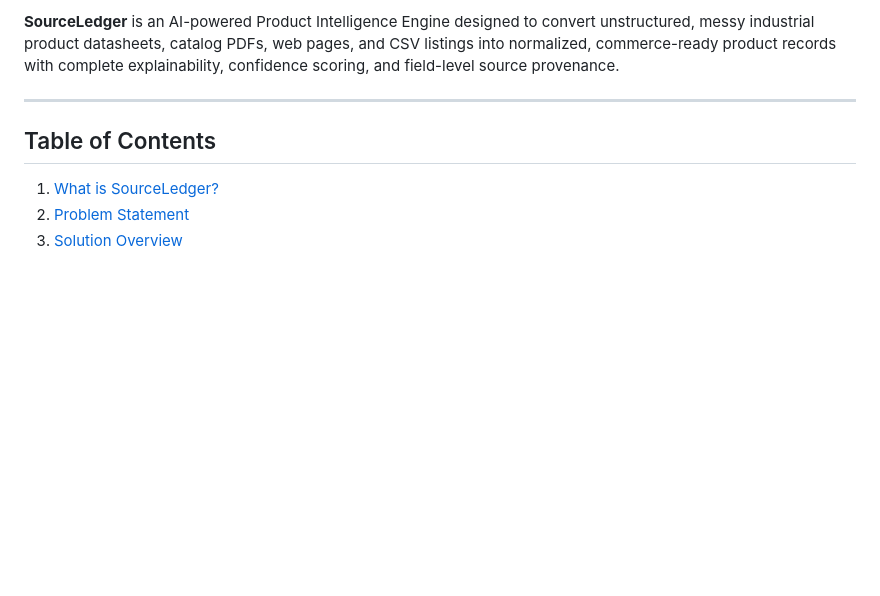
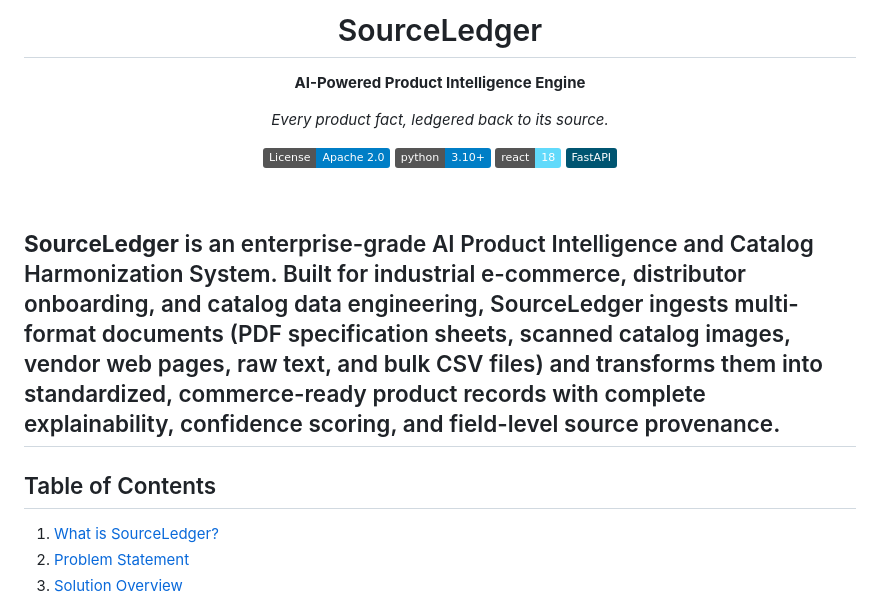
Before and after one commit to BharathPESU/SourceLedger, a Markdown page: README.md, the part around one of its changes. Rendered like a GitHub page; badges without logos; blank space fills up the shorter version.

Commit message:
docs: beautify README with logo and tech stack badges

```diff
--- a/README.md
+++ b/README.md
@@ -9,6 +3,19 @@
 
-**SourceLedger** is an AI-powered Product Intelligence Engine designed to convert unstructured, messy industrial product datasheets, catalog PDFs, web pages, and CSV listings into normalized, commerce-ready product records with complete explainability, confidence scoring, and field-level source provenance.
+  # SourceLedger
 
+  **AI-Powered Product Intelligence Engine**
+
+  *Every product fact, ledgered back to its source.*
+
+  [![License: Apache 2.0](https://img.shields.io/badge/License-Apache_2.0-blue.svg)](https://opensource.org/licenses/Apache-2.0)
+  [![Python 3.10+](https://img.shields.io/badge/python-3.10+-blue.svg)](https://www.python.org/downloads/)
+  [![React 18](https://img.shields.io/badge/react-18-61DAFB.svg?logo=react&logoColor=white)](https://reactjs.org/)
+  [![FastAPI](https://img.shields.io/badge/FastAPI-005571?style=flat&logo=fastapi)](https://fastapi.tiangolo.com)
+
+  <br />
+</div>
+
+**SourceLedger** is an enterprise-grade AI Product Intelligence and Catalog Harmonization System. Built for industrial e-commerce, distributor onboarding, and catalog data engineering, SourceLedger ingests multi-format documents (PDF specification sheets, scanned catalog images, vendor web pages, raw text, and bulk CSV files) and transforms them into standardized, commerce-ready product records with complete explainability, confidence scoring, and field-level source provenance.
 ---
 
 ## Table of Contents
```
Also changed, not shown: other parts of README.md (+2 -8 lines).
